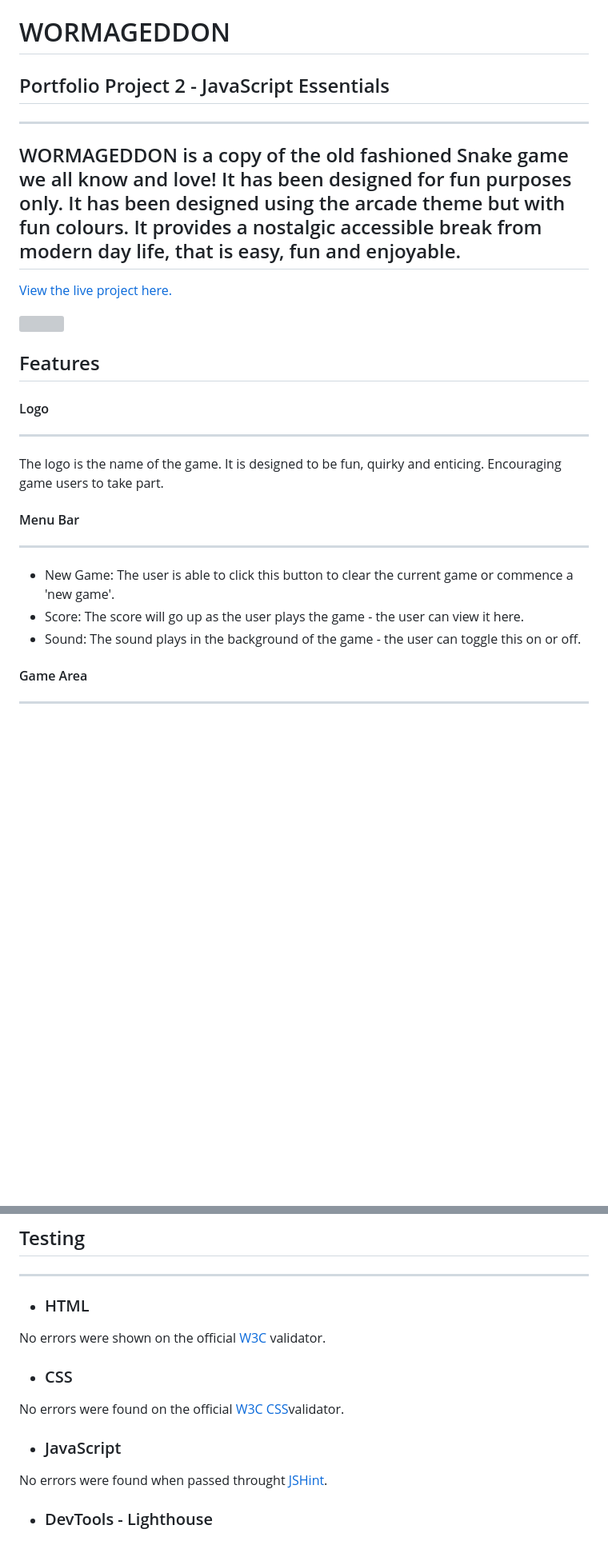
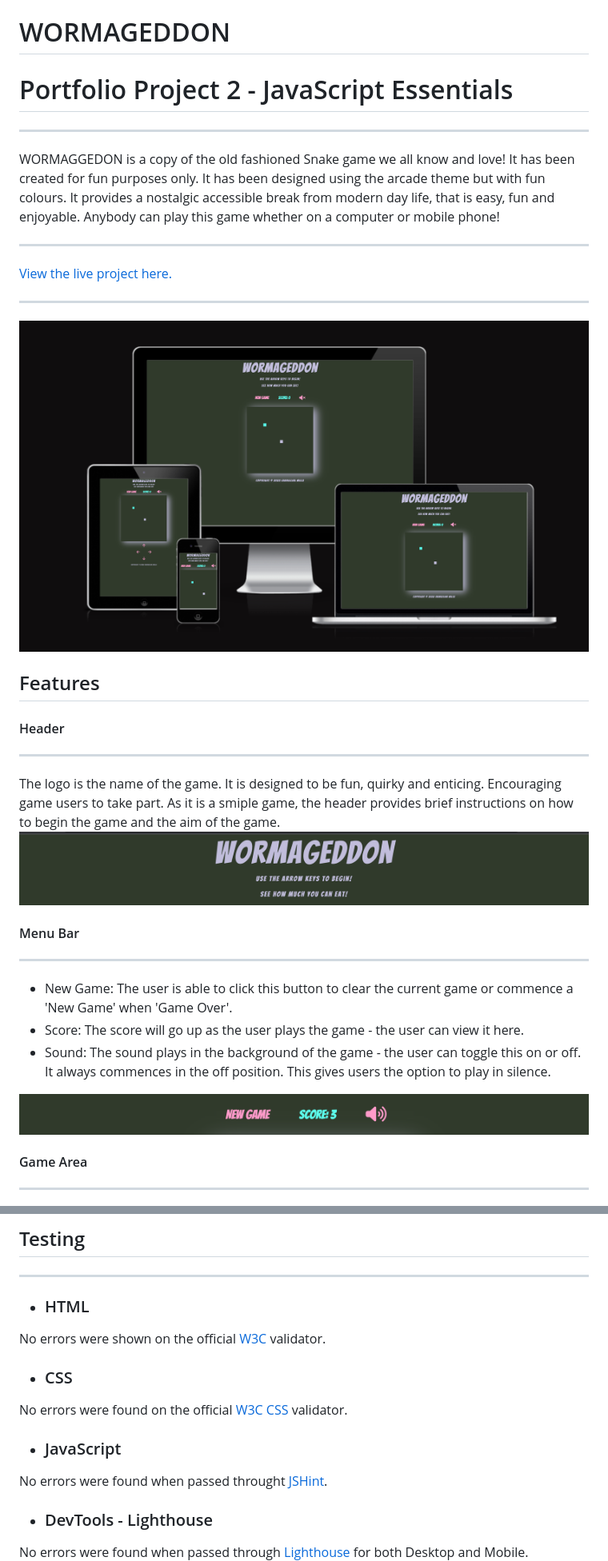
Before and after one commit to evangelinemills/Portfolio-Project-2, a Markdown page: README.md, 2 parts joined by grey strips. Shown: that part at 80% size. Rendered like a GitHub page; pictures changed too: assets/images/amiresponsive.jpg (added), assets/images/header.jpg (added), assets/images/menubar.jpg (added); blank space fills up the shorter version; grey boxes are pictures that could not be loaded.

```diff
--- a/README.md
+++ b/README.md
@@ -1,23 +1,30 @@
 # WORMAGEDDON
-## Portfolio Project 2 - JavaScript Essentials
+# Portfolio Project 2 - JavaScript Essentials
 ----
-WORMAGEDDON is a copy of the old fashioned Snake game we all know and love! It has been designed for fun purposes only. It has been designed using the arcade theme but with fun colours. It provides a nostalgic accessible break from modern day life, that is easy, fun and enjoyable.
+
+WORMAGGEDON is a copy of the old fashioned Snake game we all know and love! It has been created for fun purposes only. It has been designed using the arcade theme but with fun colours. It provides a nostalgic accessible break from modern day life, that is easy, fun and enjoyable. Anybody can play this game whether on a computer or mobile phone!
+
 ----
 [View the live project here.](https://evangelinemills.github.io/Portfolio-Project-2/)
+
+----
 
 <img src="assets/images/amiresponsive.jpg">
 
 ## Features
 
-#### Logo
+#### Header
 ----
-The logo is the name of the game. It is designed to be fun, quirky and enticing. Encouraging game users to take part.
+The logo is the name of the game. It is designed to be fun, quirky and enticing. Encouraging game users to take part. As it is a smiple game, the header provides brief instructions on how to begin the game and the aim of the game.
+<img src="assets/images/header.jpg">
 
 #### Menu Bar
 ----
-* New Game: The user is able to click this button to clear the current game or commence a 'new game'.
+* New Game: The user is able to click this button to clear the current game or commence a 'New Game' when 'Game Over'.
 * Score: The score will go up as the user plays the game - the user can view it here.
-* Sound: The sound plays in the background of the game - the user can toggle this on or off.
+* Sound: The sound plays in the background of the game - the user can toggle this on or off. It always commences in the off position. This gives users the option to play in silence.
+
+<img src="assets/images/menubar.jpg">
 
 #### Game Area
 ----
@@ -69,8 +79,9 @@ The footer is plain and contains a simple copyright message.
 * ### HTML
 No errors were shown on the official [W3C](https://validator.w3.org/) validator.
 * ### CSS
-No errors were found on the official [W3C CSS](https://jigsaw.w3.org/css-validator/)validator.
+No errors were found on the official [W3C CSS](https://jigsaw.w3.org/css-validator/) validator.
 * ### JavaScript
 No errors were found when passed throught [JSHint](https://jshint.com/).
 * ### DevTools - Lighthouse
+No errors were found when passed through [Lighthouse](https://chrome.google.com/webstore/detail/lighthouse/blipmdconlkpinefehnmjammfjpmpbjk?hl=en) for both Desktop and Mobile.
 <img src="assets/images/devtools-lighthouse.png">
```
Also changed, not shown: other parts of README.md (+16 -5 lines), assets/images/buttons.jpg (added), assets/images/canvas.jpg (added), assets/images/footer.jpg (added).
